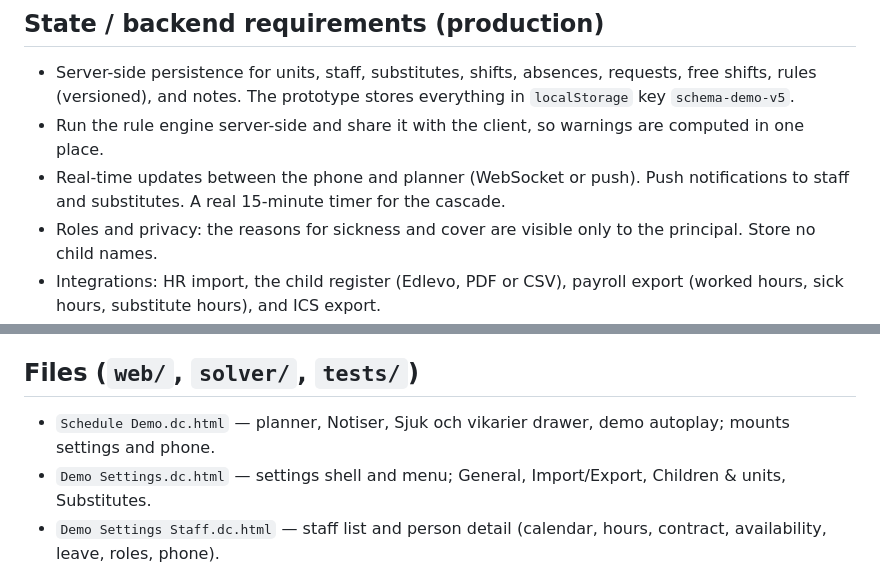
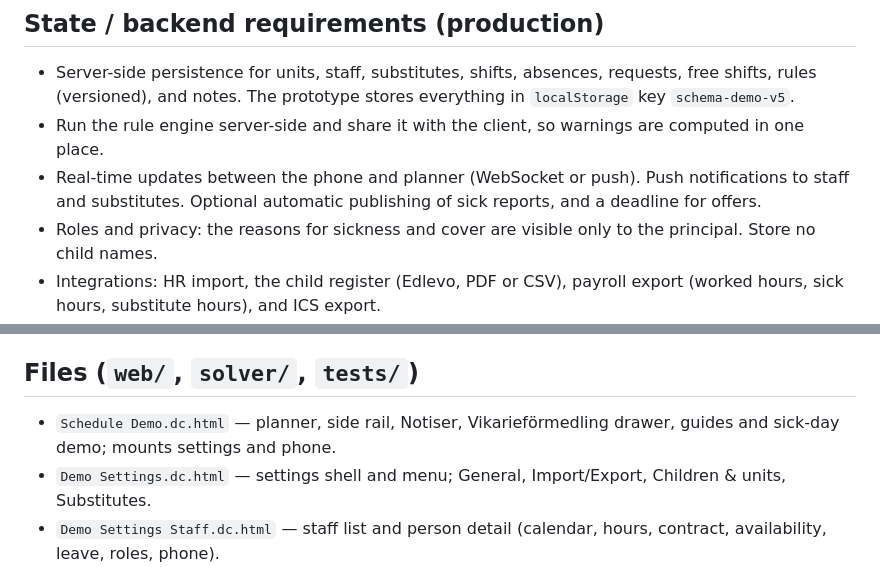
Before and after one commit to Sailagh/pre-school_scheduler_demo, a Markdown page: DESIGN_HANDOFF.md, 2 parts joined by grey strips. GitHub-like rendering.

```diff
--- a/DESIGN_HANDOFF.md
+++ b/DESIGN_HANDOFF.md
@@ -208,7 +211,7 @@ Opened from **Personalens telefon** in the planner, with a person picker ("Telef
 ## State / backend requirements (production)
 - Server-side persistence for units, staff, substitutes, shifts, absences, requests, free shifts, rules (versioned), and notes. The prototype stores everything in `localStorage` key `schema-demo-v5`.
 - Run the rule engine server-side and share it with the client, so warnings are computed in one place.
-- Real-time updates between the phone and planner (WebSocket or push). Push notifications to staff and substitutes. A real 15-minute timer for the cascade.
+- Real-time updates between the phone and planner (WebSocket or push). Push notifications to staff and substitutes. Optional automatic publishing of sick reports, and a deadline for offers.
 - Roles and privacy: the reasons for sickness and cover are visible only to the principal. Store no child names.
 - Integrations: HR import, the child register (Edlevo, PDF or CSV), payroll export (worked hours, sick hours, substitute hours), and ICS export.
 - Audit log of changes (who moved which shift when).
@@ -217,7 +220,7 @@ Opened from **Personalens telefon** in the planner, with a person picker ("Telef
 No images or icons. The only glyphs are text characters (‹ › × ▶ ⏩ ▾ ▴). The fonts are IBM Plex Sans and Mono from Google Fonts. The iPhone frame in `ios-frame.jsx` is a prototype-only bezel.
 
 ## Files (`web/`, `solver/`, `tests/`)
-- `Schedule Demo.dc.html` — planner, Notiser, Sjuk och vikarier drawer, demo autoplay; mounts settings and phone.
+- `Schedule Demo.dc.html` — planner, side rail, Notiser, Vikarieförmedling drawer, guides and sick-day demo; mounts settings and phone.
 - `Demo Settings.dc.html` — settings shell and menu; General, Import/Export, Children & units, Substitutes.
 - `Demo Settings Staff.dc.html` — staff list and person detail (calendar, hours, contract, availability, leave, roles, phone).
 - `Demo Settings Rules.dc.html` — rules list, editing, versioning, add rule.
```
Also changed, not shown: other parts of DESIGN_HANDOFF.md (+31 -28 lines), DESIGN_HANDOFF.sv.md (+12 -3 lines).
